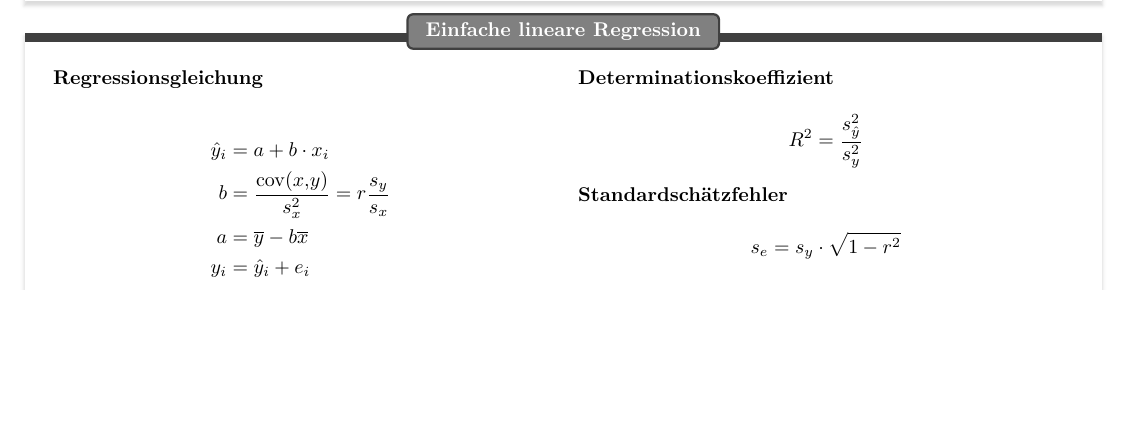
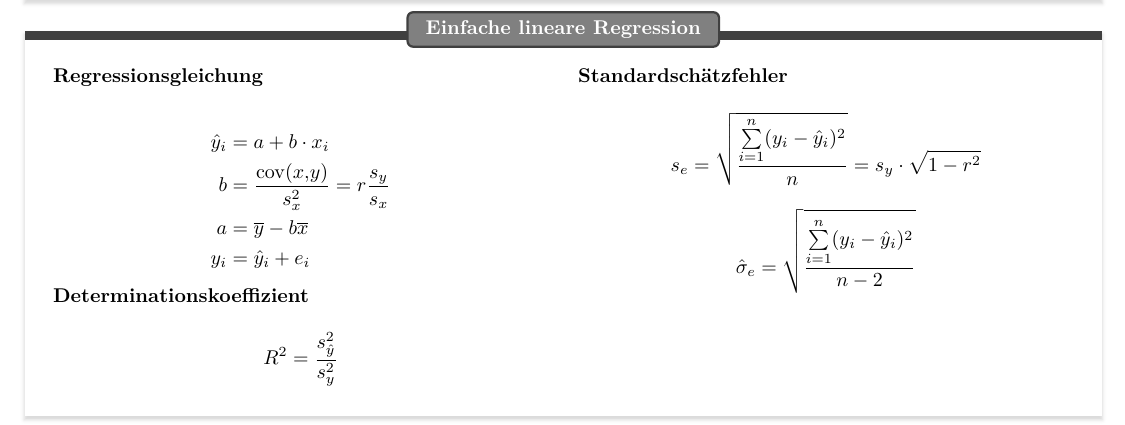
Before and after one commit to johannes-titz/formelsammlung, a LaTeX document (main.tex, which reads 4regression.tex): part of page 3 of 12, cut so that both start at the same text, the shorter picture padded with empty space. Compiled offline with XeLaTeX.

Commit message:
extend s_e

```diff
--- a/4regression.tex
+++ b/4regression.tex
@@ -12,7 +12,10 @@ y_i &= \hat{y}_i + e_i
 $$R^2=\frac{s_{\hat{y}}^2}{s_y^2} $$
 
 \subsection*{Standardschätzfehler}
-$$s_e=s_y\cdot\sqrt{1-r^2}$$
+$$s_e= \sqrt{\frac{\sum\limits_{i=1}^n(y_i-\hat{y}_i)^2}{n}} = s_y\cdot\sqrt{1-r^2}$$
+
+$$\hat{\sigma}_e = \sqrt{\frac{\sum\limits_{i=1}^n(y_i-\hat{y}_i)^2}{n-2}}$$
+
 \end{multicols}
 \end{boxK}
 
```
